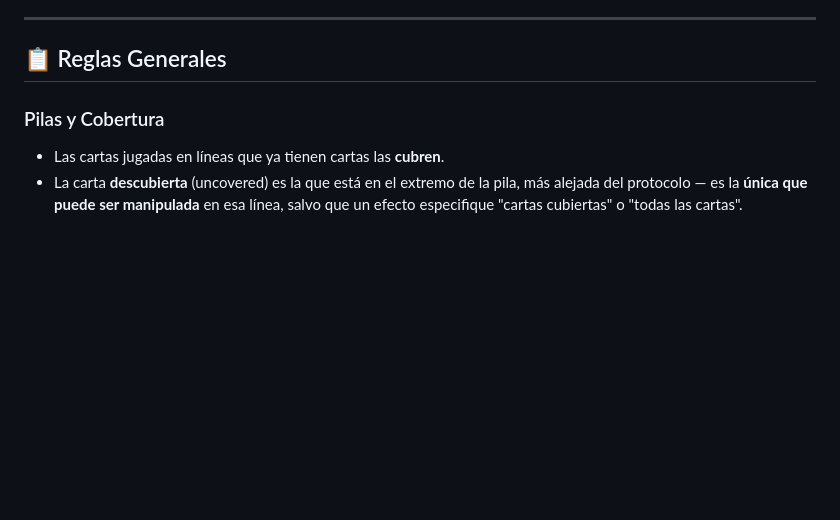
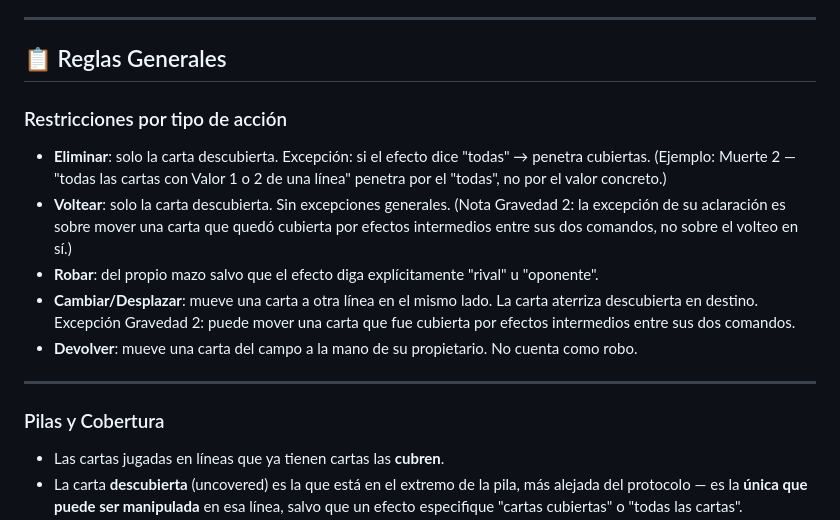
Before and after one commit to josesme/card-game, a Markdown page: docs/CODEX.md, the part around the change. Rendered like a GitHub page; blank space fills up the shorter version.

Commit message:
docs(codex): add action restrictions section for eliminate, flip, draw, shift, return
Co-Authored-By: Claude Sonnet 4.6 <noreply@anthropic.com>

```diff
--- a/docs/CODEX.md
+++ b/docs/CODEX.md
@@ -116,6 +116,16 @@ Durante la fase "Verificar Compilación": si tienes **valor ≥ 10** en una lín
 ---
 
 ## 📋 Reglas Generales
+
+### Restricciones por tipo de acción
+
+- **Eliminar**: solo la carta descubierta. Excepción: si el efecto dice "todas" → penetra cubiertas. (Ejemplo: Muerte 2 — "todas las cartas con Valor 1 o 2 de una línea" penetra por el "todas", no por el valor concreto.)
+- **Voltear**: solo la carta descubierta. Sin excepciones generales. (Nota Gravedad 2: la excepción de su aclaración es sobre mover una carta que quedó cubierta por efectos intermedios entre sus dos comandos, no sobre el volteo en sí.)
+- **Robar**: del propio mazo salvo que el efecto diga explícitamente "rival" u "oponente".
+- **Cambiar/Desplazar**: mueve una carta a otra línea en el mismo lado. La carta aterriza descubierta en destino. Excepción Gravedad 2: puede mover una carta que fue cubierta por efectos intermedios entre sus dos comandos.
+- **Devolver**: mueve una carta del campo a la mano de su propietario. No cuenta como robo.
+
+---
 
 ### Pilas y Cobertura
 - Las cartas jugadas en líneas que ya tienen cartas las **cubren**.
```
